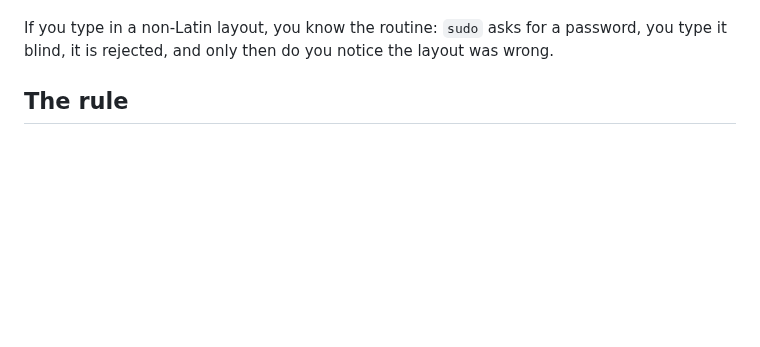
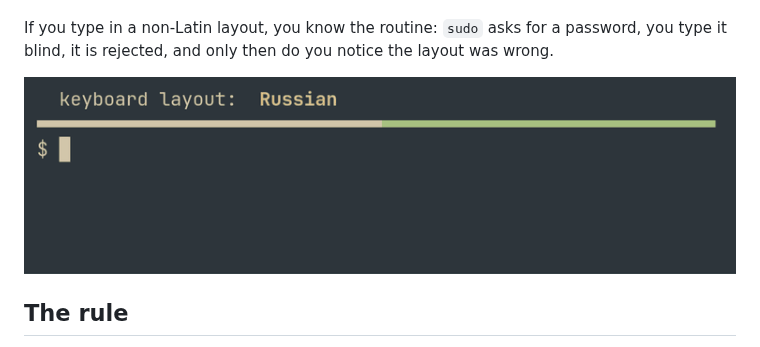
Before and after one commit to yesm1ke/password-layout, a Markdown page: README.md, the part around the change. Rendered like a GitHub page; pictures changed too: .github/demo.gif (added); blank space fills up the shorter version.

Commit message:
README: a demo of the switch at a sudo prompt (#57)
Recorded on a live Hyprland session: tmux in foot, the top pane shows the
active layout, the bottom one runs a real sudo prompt cancelled with Ctrl+C.

```diff
--- a/README.md
+++ b/README.md
@@ -13,6 +13,8 @@ the box.
 If you type in a non-Latin layout, you know the routine: `sudo` asks for a
 password, you type it blind, it is rejected, and only then do you notice the
 layout was wrong.
+
+![A sudo prompt in tmux: the layout goes from Russian to English while the prompt is up, and back after it](.github/demo.gif)
 
 ## The rule
 
```
